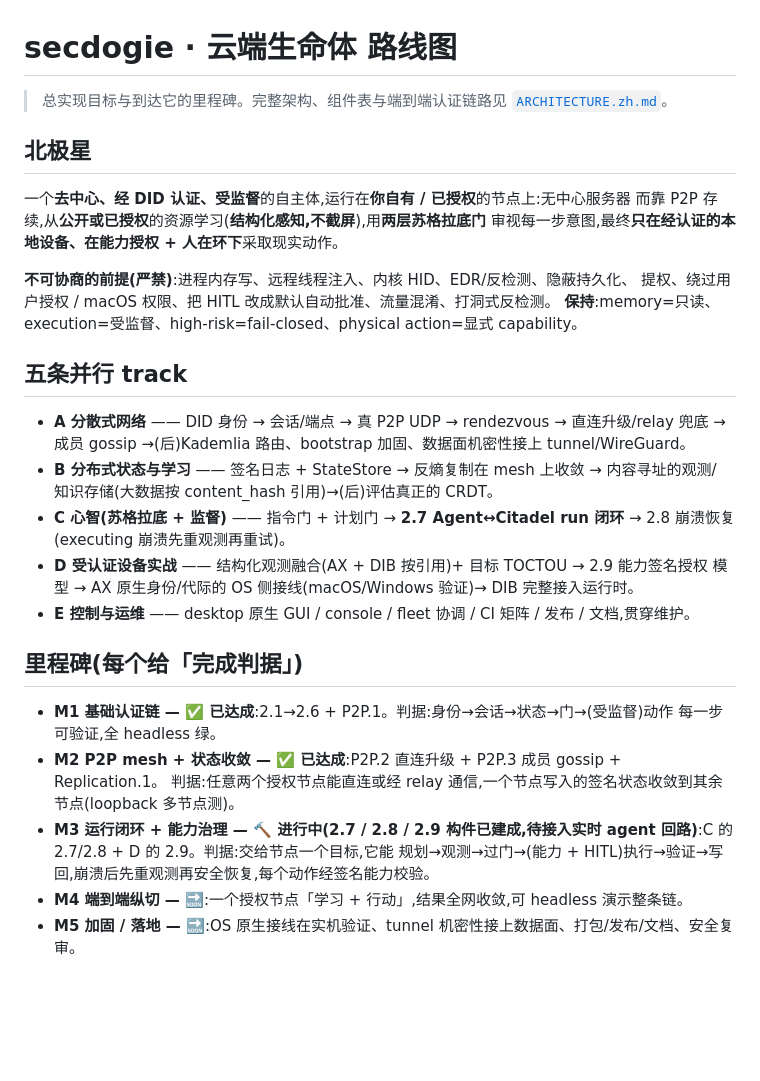
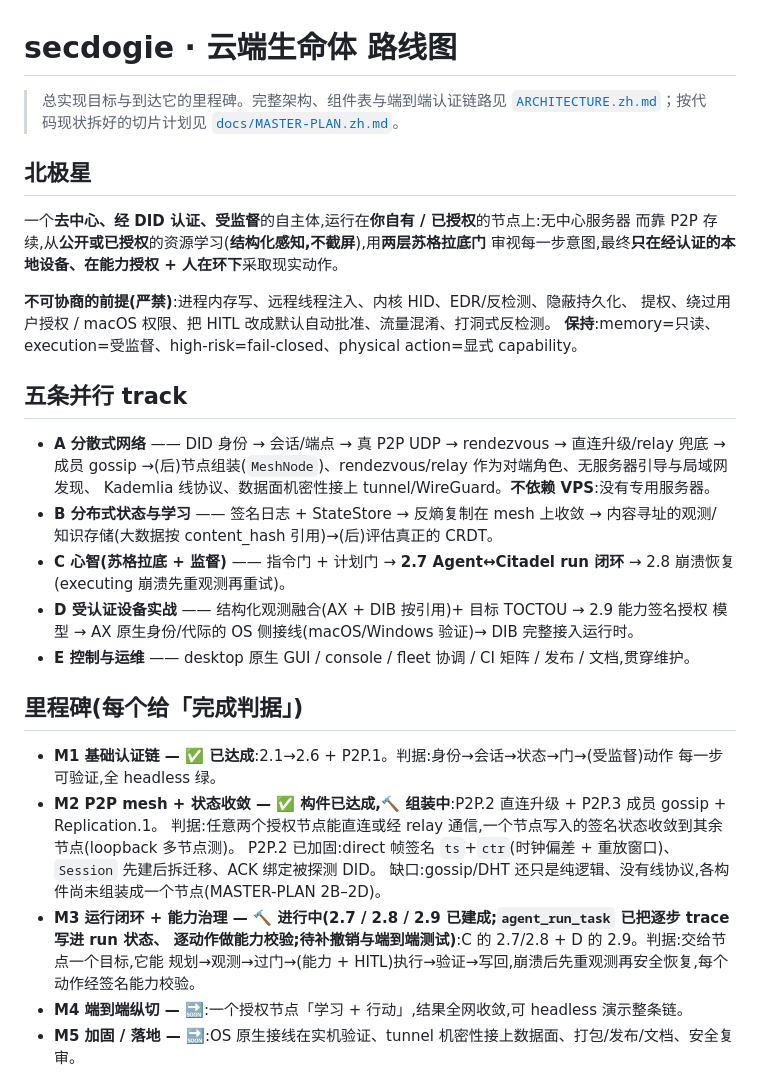
Before and after one commit to Larrydev-cpp/secdogie, a Markdown page: ROADMAP.md, the part around the change. Rendered like a GitHub page; blank space fills up the shorter version.

```diff
--- a/ROADMAP.md
+++ b/ROADMAP.md
@@ -1,7 +1,8 @@
 # secdogie · 云端生命体 路线图
 
 > 总实现目标与到达它的里程碑。完整架构、组件表与端到端认证链路见
-> [`ARCHITECTURE.zh.md`](ARCHITECTURE.zh.md)。
+> [`ARCHITECTURE.zh.md`](ARCHITECTURE.zh.md)；按代码现状拆好的切片计划见
+> [`docs/MASTER-PLAN.zh.md`](docs/MASTER-PLAN.zh.md)。
 
 ## 北极星
 
@@ -16,7 +17,8 @@
 ## 五条并行 track
 
 - **A 分散式网络** —— DID 身份 → 会话/端点 → 真 P2P UDP → rendezvous → 直连升级/relay 兜底 →
-  成员 gossip →(后)Kademlia 路由、bootstrap 加固、数据面机密性接上 tunnel/WireGuard。
+  成员 gossip →(后)节点组装(`MeshNode`)、rendezvous/relay 作为对端角色、无服务器引导与局域网发现、
+  Kademlia 线协议、数据面机密性接上 tunnel/WireGuard。**不依赖 VPS**:没有专用服务器。
 - **B 分布式状态与学习** —— 签名日志 + StateStore → 反熵复制在 mesh 上收敛 → 内容寻址的观测/
   知识存储(大数据按 content_hash 引用)→(后)评估真正的 CRDT。
 - **C 心智(苏格拉底 + 监督)** —— 指令门 + 计划门 → **2.7 Agent↔Citadel run 闭环** →
@@ -29,9 +31,12 @@
 
 - **M1 基础认证链 — ✅ 已达成**:2.1→2.6 + P2P.1。判据:身份→会话→状态→门→(受监督)动作
   每一步可验证,全 headless 绿。
-- **M2 P2P mesh + 状态收敛 — ✅ 已达成**:P2P.2 直连升级 + P2P.3 成员 gossip + Replication.1。
+- **M2 P2P mesh + 状态收敛 — ✅ 构件已达成,🔨 组装中**:P2P.2 直连升级 + P2P.3 成员 gossip + Replication.1。
   判据:任意两个授权节点能直连或经 relay 通信,一个节点写入的签名状态收敛到其余节点(loopback 多节点测)。
-- **M3 运行闭环 + 能力治理 — 🔨 进行中(2.7 / 2.8 / 2.9 构件已建成,待接入实时 agent 回路)**:C 的 2.7/2.8 + D 的 2.9。判据:交给节点一个目标,它能
+  P2P.2 已加固:direct 帧签名 `ts`+`ctr`(时钟偏差 + 重放窗口)、`Session` 先建后拆迁移、ACK 绑定被探测 DID。
+  缺口:gossip/DHT 还只是纯逻辑、没有线协议,各构件尚未组装成一个节点(MASTER-PLAN 2B–2D)。
+- **M3 运行闭环 + 能力治理 — 🔨 进行中(2.7 / 2.8 / 2.9 已建成;`agent_run_task` 已把逐步 trace 写进 run 状态、
+  逐动作做能力校验;待补撤销与端到端测试)**:C 的 2.7/2.8 + D 的 2.9。判据:交给节点一个目标,它能
   规划→观测→过门→(能力 + HITL)执行→验证→写回,崩溃后先重观测再安全恢复,每个动作经签名能力校验。
 - **M4 端到端纵切 — 🔜**:一个授权节点「学习 + 行动」,结果全网收敛,可 headless 演示整条链。
 - **M5 加固 / 落地 — 🔜**:OS 原生接线在实机验证、tunnel 机密性接上数据面、打包/发布/文档、安全复审。
```
Also changed, not shown: ARCHITECTURE.zh.md (+4 -2 lines), docs/MASTER-PLAN.zh.md (added, +99 -0 lines).
